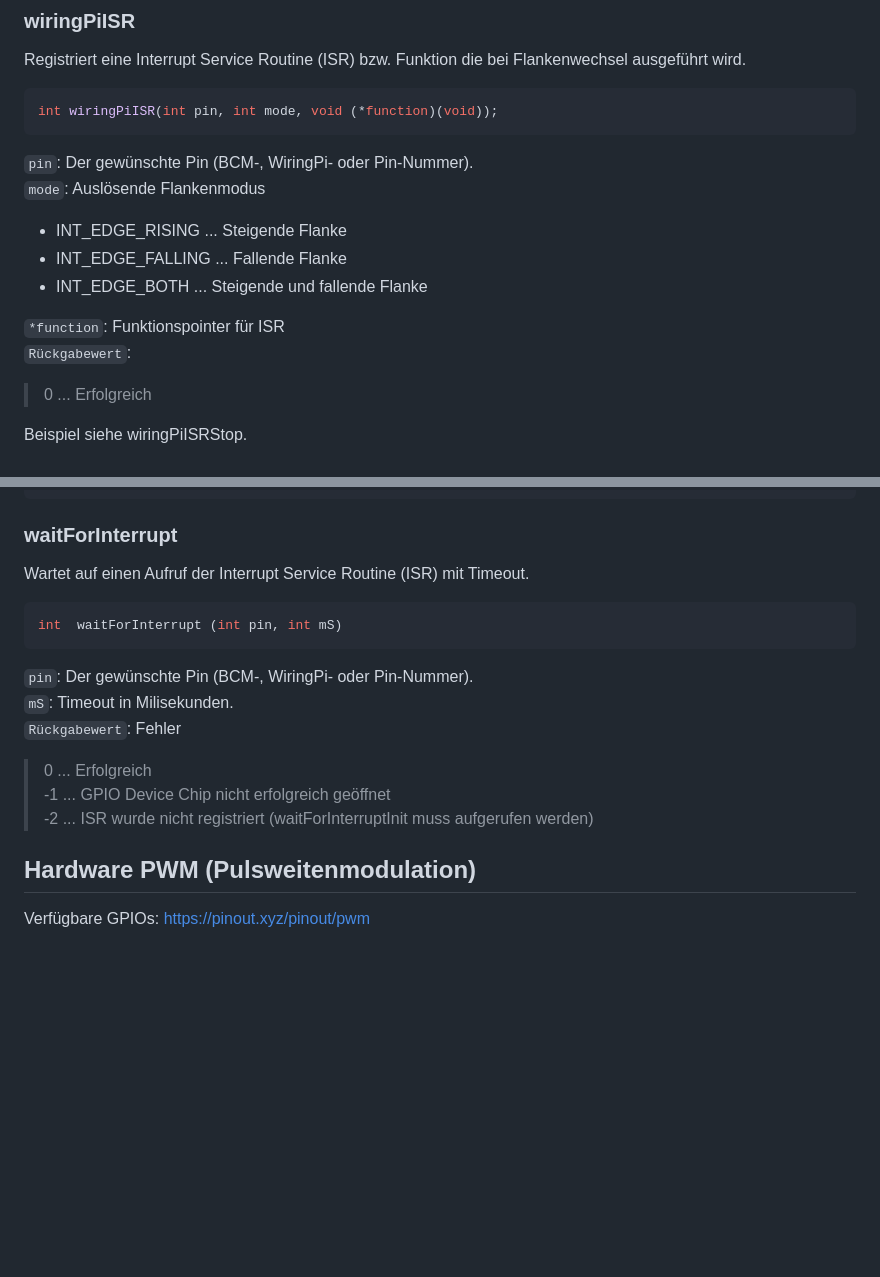
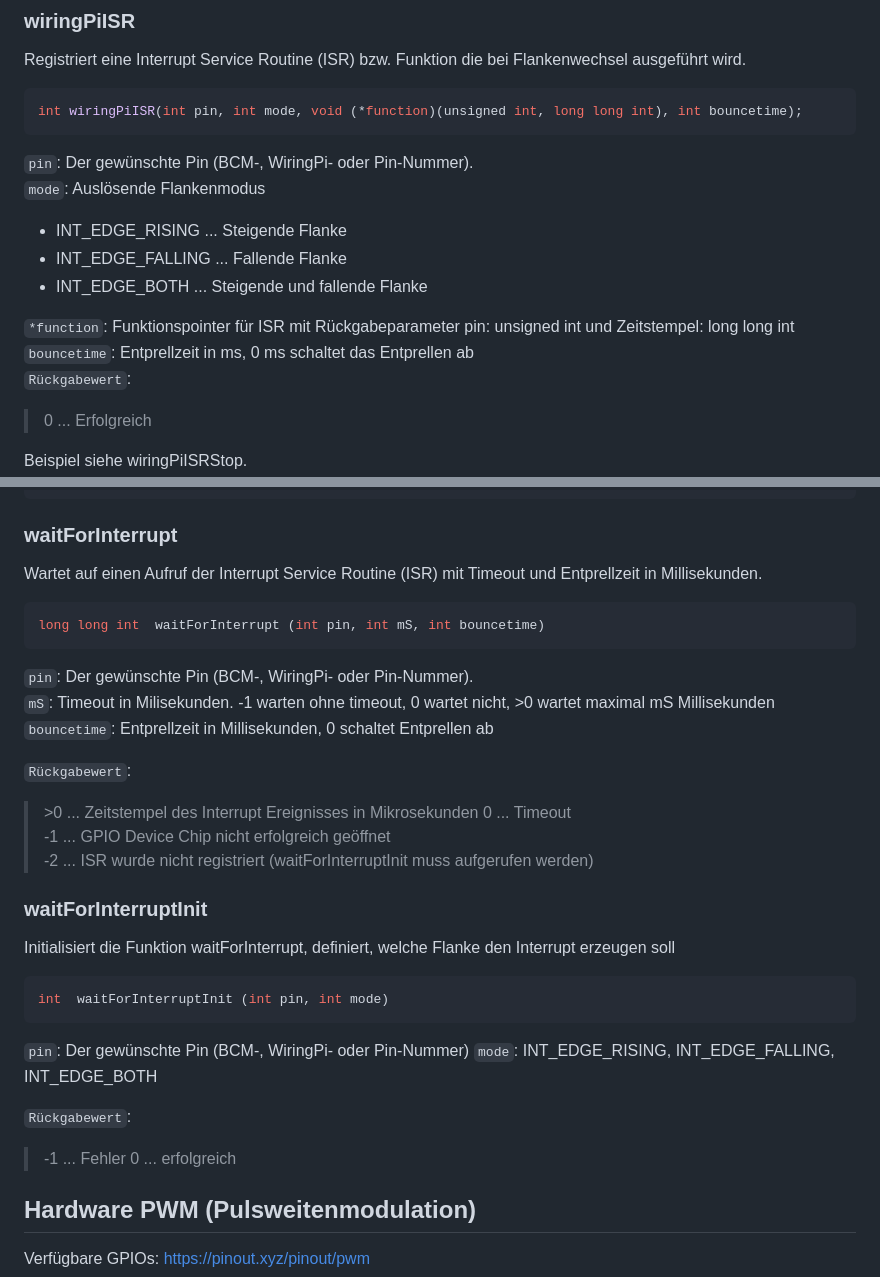
Before and after one commit to WiringPi/WiringPi, a Markdown page: documentation/deutsch/functions.md, 2 parts joined by grey strips. GitHub-like rendering; blank space fills up the shorter version.

````diff
--- a/documentation/deutsch/functions.md
+++ b/documentation/deutsch/functions.md
@@ -291,7 +291,7 @@ Registriert eine Interrupt Service Routine (ISR) bzw. Funktion die bei Flankenwe
 
 >>>
 ```C
-int wiringPiISR(int pin, int mode, void (*function)(void));
+int wiringPiISR(int pin, int mode, void (*function)(unsigned int, long long int), int bouncetime);
 ```
 
 ``pin``: Der gewünschte Pin (BCM-, WiringPi- oder Pin-Nummer).
@@ -300,7 +300,8 @@ int wiringPiISR(int pin, int mode, void (*function)(void));
  - INT_EDGE_FALLING ... Fallende Flanke
  - INT_EDGE_BOTH ... Steigende und fallende Flanke
 
-``*function``: Funktionspointer für ISR
+``*function``: Funktionspointer für ISR mit Rückgabeparameter pin: unsigned int und Zeitstempel: long long int
+``bouncetime``: Entprellzeit in ms, 0 ms schaltet das Entprellen ab
 ``Rückgabewert``:
  > 0 ... Erfolgreich
 <!-- > <>0 ... Fehler, zur Zeit nicht implementiert -->
@@ -345,19 +346,39 @@ int main (void) {
 
 ### waitForInterrupt
 
-Wartet auf einen Aufruf der Interrupt Service Routine (ISR) mit Timeout.
+Wartet auf einen Aufruf der Interrupt Service Routine (ISR) mit Timeout und Entprellzeit in Millisekunden.
 
 >>>
 ```C
-int  waitForInterrupt (int pin, int mS)
+long long int  waitForInterrupt (int pin, int mS, int bouncetime)
 ```
 
 ``pin``: Der gewünschte Pin (BCM-, WiringPi- oder Pin-Nummer).
-``mS``: Timeout in Milisekunden.
-``Rückgabewert``: Fehler
-> 0 ... Erfolgreich
+``mS``: Timeout in Milisekunden. -1 warten ohne timeout, 0 wartet nicht, \>0 wartet maximal mS Millisekunden
+``bouncetime``: Entprellzeit in Millisekunden, 0 schaltet Entprellen ab
+
+``Rückgabewert``:
+> \>0 ... Zeitstempel des Interrupt Ereignisses in Mikrosekunden
+> 0 ... Timeout
 > -1 ... GPIO Device Chip nicht erfolgreich geöffnet
 > -2 ... ISR wurde nicht registriert (waitForInterruptInit muss aufgerufen werden)
+
+
+### waitForInterruptInit
+
+Initialisiert die Funktion waitForInterrupt, definiert, welche Flanke den Interrupt erzeugen soll
+
+>>>
+```C
+int  waitForInterruptInit (int pin, int mode)
+```
+
+``pin``: Der gewünschte Pin (BCM-, WiringPi- oder Pin-Nummer)
+``mode``: INT_EDGE_RISING, INT_EDGE_FALLING, INT_EDGE_BOTH
+
+``Rückgabewert``:
+> -1 ... Fehler
+> 0 ... erfolgreich
 
 
 ## Hardware PWM (Pulsweitenmodulation)
````
